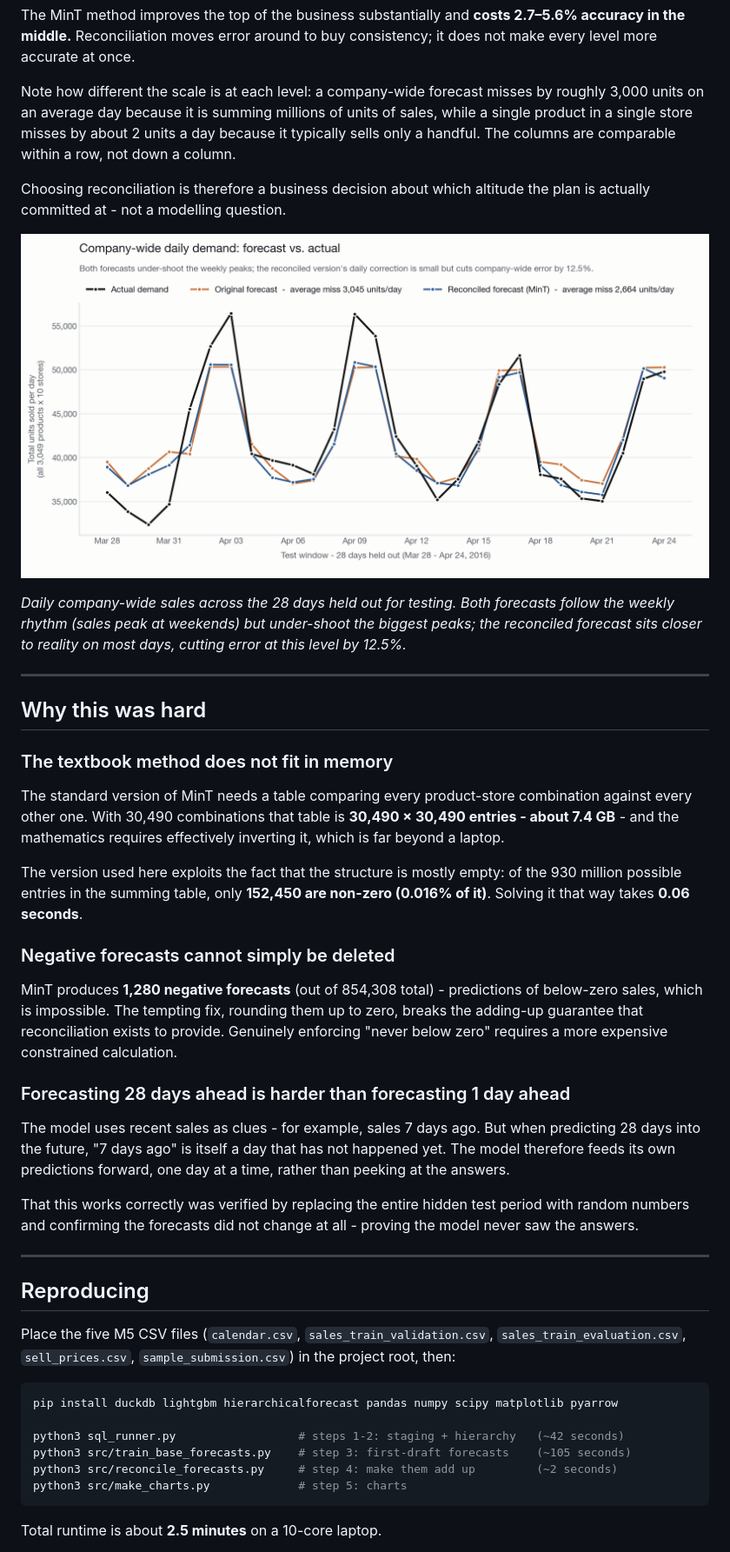
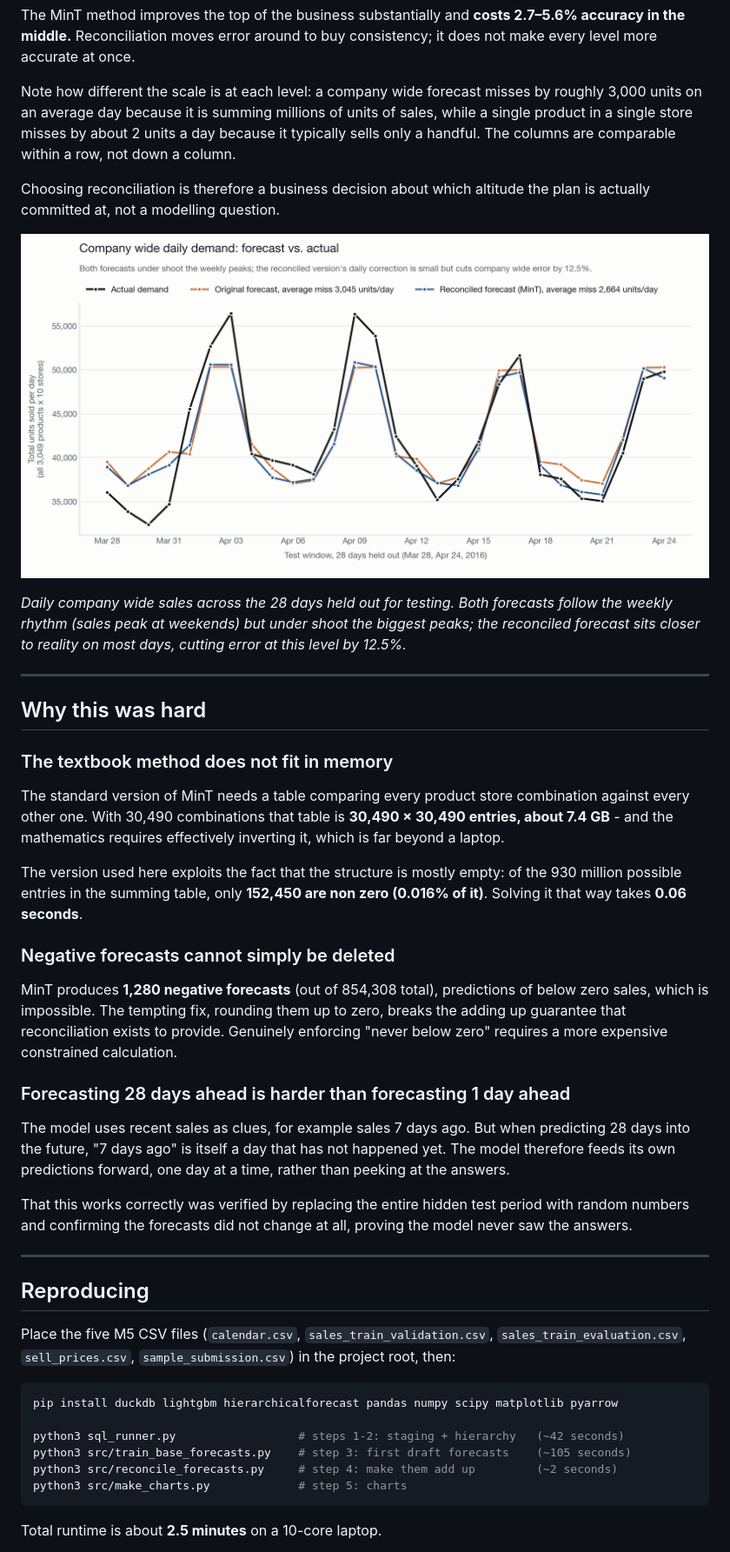
Before and after one commit to vishesh-ranka/scm-forecasting-project, a Markdown page: README.md, the part around one of its changes. Shown at 87% size. Rendered like a GitHub page; pictures changed too: results/total_level_forecast.png.

````diff
--- a/README.md
+++ b/README.md
@@ -116,7 +116,7 @@ This is a guarantee rather than a lucky result: the reconciled numbers are *buil
 
 The MinT method improves the top of the business substantially and **costs 2.7–5.6% accuracy in the middle.** Reconciliation moves error around to buy consistency; it does not make every level more accurate at once.
 
-Note how different the scale is at each level: a company-wide forecast misses by roughly 3,000 units on an average day because it is summing millions of units of sales, while a single product in a single store misses by about 2 units a day because it typically sells only a handful. The columns are comparable within a row, not down a column.
+Note how different the scale is at each level: a company wide forecast misses by roughly 3,000 units on an average day because it is summing millions of units of sales, while a single product in a single store misses by about 2 units a day because it typically sells only a handful. The columns are comparable within a row, not down a column.
 
-Choosing reconciliation is therefore a business decision about which altitude the plan is actually committed at - not a modelling question.
+Choosing reconciliation is therefore a business decision about which altitude the plan is actually committed at, not a modelling question.
 
@@ -124,5 +124,5 @@ Choosing reconciliation is therefore a business decision about which altitude th
 
-*Daily company-wide sales across the 28 days held out for testing. Both forecasts follow the weekly rhythm (sales peak at weekends) but under-shoot the biggest peaks; the reconciled forecast sits closer to reality on most days, cutting error at this level by 12.5%.*
+*Daily company wide sales across the 28 days held out for testing. Both forecasts follow the weekly rhythm (sales peak at weekends) but under shoot the biggest peaks; the reconciled forecast sits closer to reality on most days, cutting error at this level by 12.5%.*
 
 ---
 
@@ -130,19 +130,19 @@ Choosing reconciliation is therefore a business decision about which altitude th
 
 ### The textbook method does not fit in memory
 
-The standard version of MinT needs a table comparing every product-store combination against every other one. With 30,490 combinations that table is **30,490 × 30,490 entries - about 7.4 GB** - and the mathematics requires effectively inverting it, which is far beyond a laptop.
+The standard version of MinT needs a table comparing every product store combination against every other one. With 30,490 combinations that table is **30,490 × 30,490 entries, about 7.4 GB** - and the mathematics requires effectively inverting it, which is far beyond a laptop.
 
-The version used here exploits the fact that the structure is mostly empty: of the 930 million possible entries in the summing table, only **152,450 are non-zero (0.016% of it)**. Solving it that way takes **0.06 seconds**.
+The version used here exploits the fact that the structure is mostly empty: of the 930 million possible entries in the summing table, only **152,450 are non zero (0.016% of it)**. Solving it that way takes **0.06 seconds**.
 
 ### Negative forecasts cannot simply be deleted
 
-MinT produces **1,280 negative forecasts** (out of 854,308 total) - predictions of below-zero sales, which is impossible. The tempting fix, rounding them up to zero, breaks the adding-up guarantee that reconciliation exists to provide. Genuinely enforcing "never below zero" requires a more expensive constrained calculation.
+MinT produces **1,280 negative forecasts** (out of 854,308 total), predictions of below zero sales, which is impossible. The tempting fix, rounding them up to zero, breaks the adding up guarantee that reconciliation exists to provide. Genuinely enforcing "never below zero" requires a more expensive constrained calculation.
 
 ### Forecasting 28 days ahead is harder than forecasting 1 day ahead
 
-The model uses recent sales as clues - for example, sales 7 days ago. But when predicting 28 days into the future, "7 days ago" is itself a day that has not happened yet. The model therefore feeds its own predictions forward, one day at a time, rather than peeking at the answers.
+The model uses recent sales as clues, for example sales 7 days ago. But when predicting 28 days into the future, "7 days ago" is itself a day that has not happened yet. The model therefore feeds its own predictions forward, one day at a time, rather than peeking at the answers.
 
-That this works correctly was verified by replacing the entire hidden test period with random numbers and confirming the forecasts did not change at all - proving the model never saw the answers.
+That this works correctly was verified by replacing the entire hidden test period with random numbers and confirming the forecasts did not change at all, proving the model never saw the answers.
 
 ---
 
@@ -154,7 +154,7 @@ Place the five M5 CSV files (`calendar.csv`, `sales_train_validation.csv`, `sale
 pip install duckdb lightgbm hierarchicalforecast pandas numpy scipy matplotlib pyarrow
 
 python3 sql_runner.py                  # steps 1-2: staging + hierarchy   (~42 seconds)
-python3 src/train_base_forecasts.py    # step 3: first-draft forecasts    (~105 seconds)
+python3 src/train_base_forecasts.py    # step 3: first draft forecasts    (~105 seconds)
 python3 src/reconcile_forecasts.py     # step 4: make them add up         (~2 seconds)
 python3 src/make_charts.py             # step 5: charts
 ```
````
Also changed, not shown: other parts of README.md (+23 -23 lines), results/rmse_comparison.png, 4 other files.
